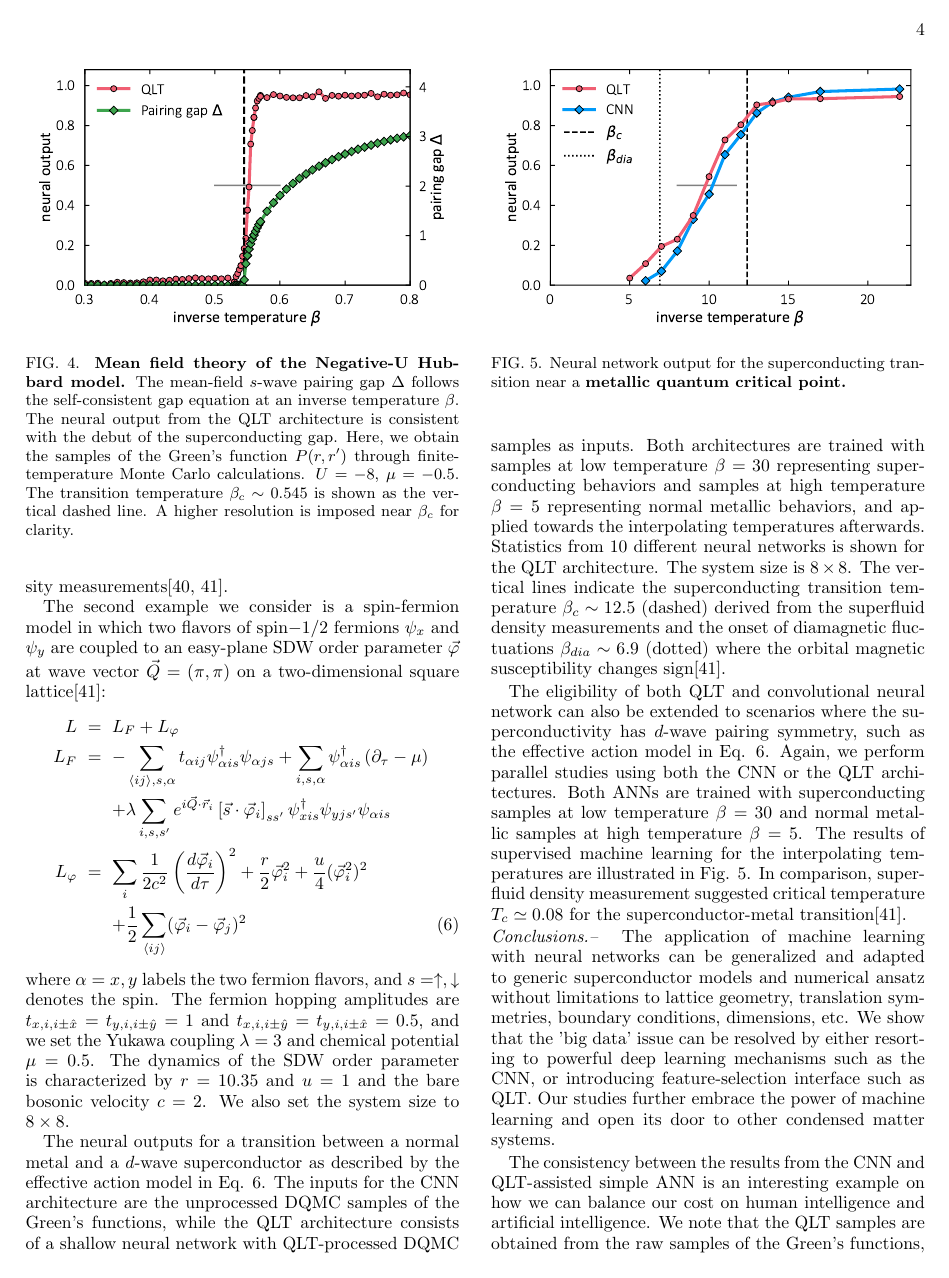
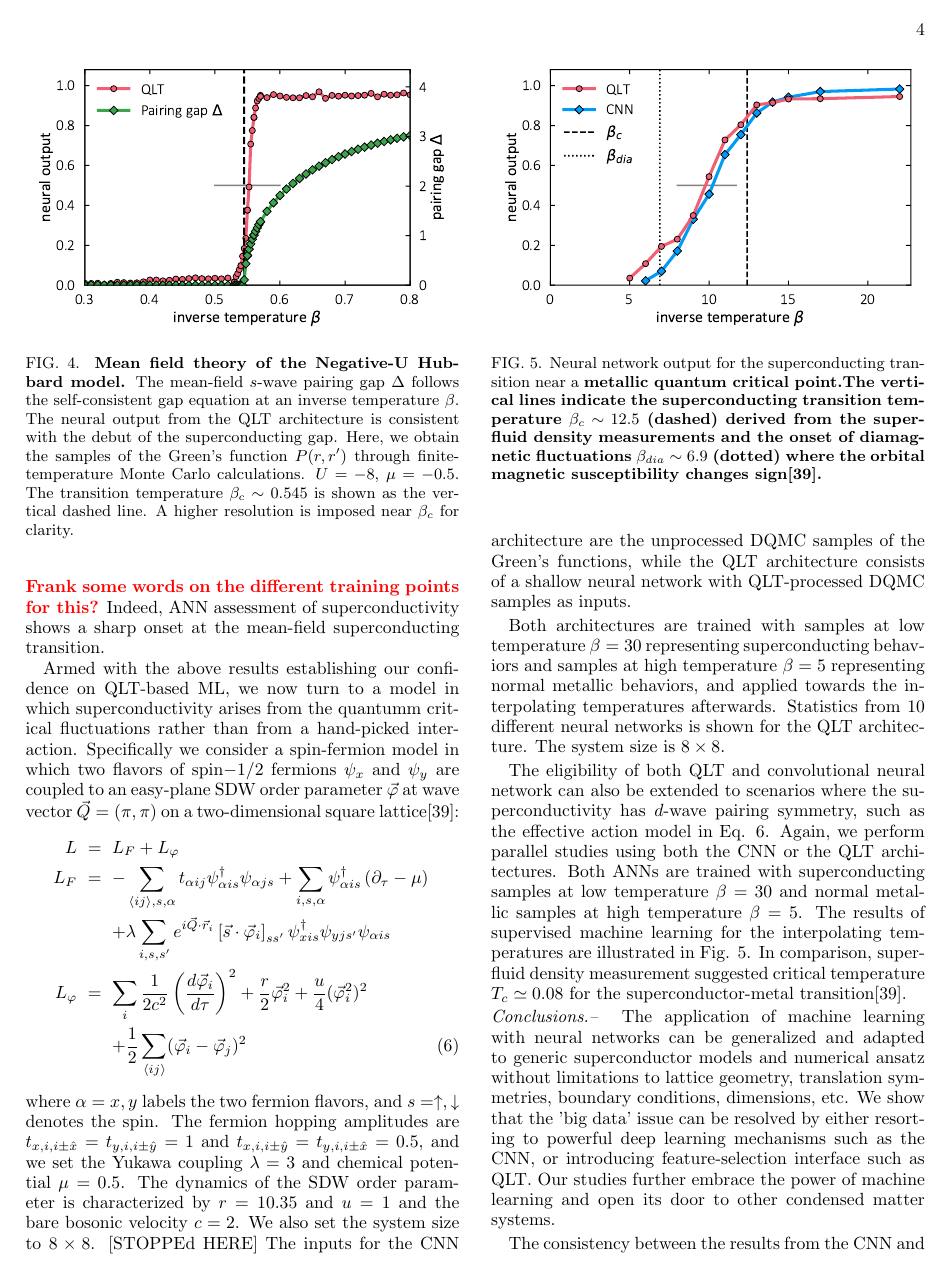
Before and after one commit to KimGroup/ML-SC, a LaTeX paper (main.tex): page 4 of 7. Compiled offline with pdfLaTeX.

Commit message:
Updates from ShareLaTeX

```diff
--- a/main.tex
+++ b/main.tex
@@ -283,9 +283,10 @@ Secondly, we bench-mark the QLT-based ML results against the mean field theory o
  $s$-wave pairing gap $\Delta(\beta)$. We then sampled QLT through finite-temperature Monte Carlo calculations, using the corresponding BdG mean-field model with the respective $\Delta(\beta)$ to generate the quasi-particle occupation number.
  The resulting phase diagram for $U=-8$ and $\mu=-0.5$
- using $\beta=0.3$ and $\beta=0.8$ as the high and  low temperature limit training points are shown in Fig. \ref{fig:mlmft}. {\color{red}\bf Frank some words on the different training points for this?} We find a sharp transition that clearly aligns with the superconducting transition temperature. Note that our neural network can obtain an accurate decision with $\sim O(10)$ uncorrelated Monte Carlo steps\footnote{This includes the steps needed in constructing the quantum loops as well as the multiple tests to streamline the accuracy.}, a huge reduction over the required samples necessary for suppressing uncertainties in the superfluid density measurements\cite{Hong2016, Erez2016}.
+ using $\beta=0.3$ and $\beta=0.8$ as the high and  low temperature limit training points are shown in Fig. \ref{fig:mlmft}. {\color{red}\bf Frank some words on the different training points for this?}
+ Indeed, ANN assessment of superconductivity shows a sharp onset at the mean-field superconducting transition.
 
-
- The second example we consider is a spin-fermion model in which two flavors of spin$-1/2$ fermions $\psi_x$ and $\psi_y$ are coupled to an easy-plane SDW order parameter $\vec{\varphi}$ at wave vector $\vec Q=(\pi, \pi)$ on a two-dimensional square lattice\cite{Erez2016}:
+ Armed with the above results establishing our confidence on QLT-based ML, we now turn to a model in which superconductivity arises from the quantumm critical fluctuations rather than from a hand-picked interaction. Specifically we consider
+ a spin-fermion model in which two flavors of spin$-1/2$ fermions $\psi_x$ and $\psi_y$ are coupled to an easy-plane SDW order parameter $\vec{\varphi}$ at wave vector $\vec Q=(\pi, \pi)$ on a two-dimensional square lattice\cite{Erez2016}:
 \begin{eqnarray}
 L&=&L_F+L_\varphi \nonumber\\
 L_F &=&  -\sum_{\left\langle ij \right\rangle, s, \alpha} t_{\alpha ij} \psi_{\alpha is}^\dagger \psi_{\alpha js} + \sum_{i, s, \alpha} \psi_{\alpha is}^\dagger \left(\partial_\tau - \mu \right)\nonumber \\
@@ -294,15 +295,17 @@ L_\varphi &=& \sum_i \frac{1}{2c^2} \left(\frac{d\vec\varphi_i}{d\tau}\right)^2
 & & +\frac{1}{2}\sum_{\left\langle ij \right\rangle} (\vec \varphi_i - \vec \varphi_j)^2
 \label{eq:afmetal}
 \end{eqnarray}
-where $\alpha=x,y$ labels the two fermion flavors, and $s = \uparrow, \downarrow$ denotes the spin. The fermion hopping amplitudes are $t_{x,i,i\pm\hat x}=t_{y,i,i\pm\hat y}=1$ and $t_{x,i,i\pm\hat y}=t_{y,i,i\pm\hat x}=0.5$, and we set the Yukawa coupling $\lambda=3$ and chemical potential $\mu=0.5$. The dynamics of the SDW order parameter is characterized by $r=10.35$ and $u=1$ and the bare bosonic velocity $c=2$. We also set the system size to $8\times 8$.
+where $\alpha=x,y$ labels the two fermion flavors, and $s = \uparrow, \downarrow$ denotes the spin. The fermion hopping amplitudes are $t_{x,i,i\pm\hat x}=t_{y,i,i\pm\hat y}=1$ and $t_{x,i,i\pm\hat y}=t_{y,i,i\pm\hat x}=0.5$, and we set the Yukawa coupling $\lambda=3$ and chemical potential $\mu=0.5$. The dynamics of the SDW order parameter is characterized by $r=10.35$ and $u=1$ and the bare bosonic velocity $c=2$. We also set the system size to $8\times 8$. [STOPPEd HERE]
+The inputs for the CNN architecture are the unprocessed DQMC samples of the Green's functions, while the QLT architecture consists of a shallow neural network with QLT-processed DQMC samples as inputs.
 
 \begin{figure}
 \includegraphics[scale=.43]{fig3.pdf}
-\caption{Neural network output for the superconducting transition near a {\bf metallic quantum critical point.}}
+\caption{Neural network output for the superconducting transition near a {\bf metallic quantum critical point.The vertical lines indicate the superconducting transition temperature $\beta_c\sim 12.5$ (dashed) derived from the superfluid density measurements and the onset of diamagnetic fluctuations $\beta_{dia} \sim 6.9$ (dotted) where the orbital magnetic susceptibility changes sign\cite{Erez2016}.}}
 \label{fig:afmetal}
 \end{figure}
 
-The neural outputs for a transition between a normal metal and a $d$-wave superconductor as described by the effective action model in Eq. \ref{eq:afmetal}. The inputs for the CNN architecture are the unprocessed DQMC samples of the Green's functions, while the QLT architecture consists of a shallow neural network with QLT-processed DQMC samples as inputs. Both architectures are trained with samples at low temperature $\beta=30$ representing superconducting behaviors and samples at high temperature $\beta=5$ representing normal metallic behaviors, and applied towards the interpolating temperatures afterwards. Statistics from 10 different neural networks is shown for the QLT architecture. The system size is $8\times 8$. The vertical lines indicate the superconducting transition temperature $\beta_c\sim 12.5$ (dashed) derived from the superfluid density measurements and the onset of diamagnetic fluctuations $\beta_{dia} \sim 6.9$ (dotted) where the orbital magnetic susceptibility changes sign\cite{Erez2016}.
+
+Both architectures are trained with samples at low temperature $\beta=30$ representing superconducting behaviors and samples at high temperature $\beta=5$ representing normal metallic behaviors, and applied towards the interpolating temperatures afterwards. Statistics from 10 different neural networks is shown for the QLT architecture. The system size is $8\times 8$.
 
 The eligibility of both QLT and convolutional neural network can also be extended to scenarios where the superconductivity has $d$-wave pairing symmetry, such as the effective action model in Eq. \ref{eq:afmetal}. Again, we perform parallel studies using both the CNN or the QLT architectures. Both ANNs are trained with superconducting samples at low temperature $\beta=30$ and normal metallic samples at high temperature $\beta=5$. The results of supervised machine learning for the interpolating temperatures are illustrated in Fig. \ref{fig:afmetal}. In comparison, superfluid density measurement suggested critical temperature $T_c\simeq 0.08$ for the superconductor-metal transition\cite{Erez2016}.
 
```
Also changed, not shown: main.tex (9 more changed lines).
